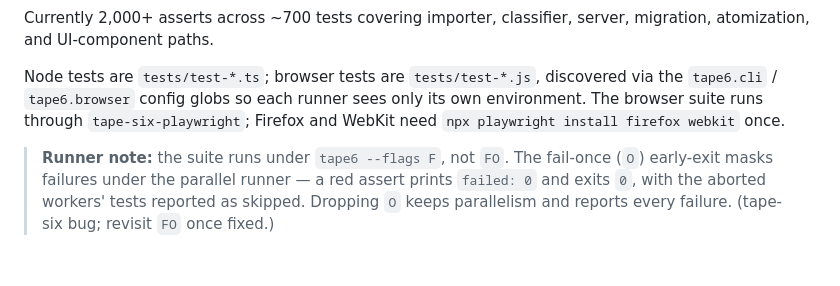
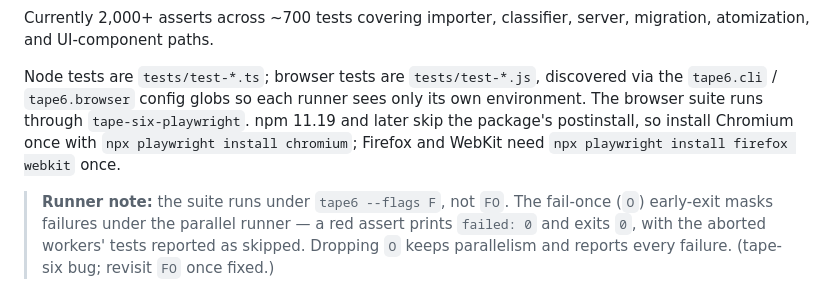
Before and after one commit to uhop/vault-storage, a Markdown page: README.md, the part around the change. Drawn GitHub-style; blank space fills up the shorter version.

Commit message:
README: Chromium needs a manual `npx playwright install chromium` since npm 11.19 gates install scripts.
Co-Authored-By: Claude Fable 5.1 <noreply@anthropic.com>
Claude-Session: https://claude.ai/code/session_01SLByoPm2R8uzkbyHhujgsK

```diff
--- a/README.md
+++ b/README.md
@@ -272,8 +272,9 @@ atomization, and UI-component paths.
 
 Node tests are `tests/test-*.ts`; browser tests are `tests/test-*.js`, discovered via the
 `tape6.cli` / `tape6.browser` config globs so each runner sees only its own environment.
-The browser suite runs through `tape-six-playwright`; Firefox and WebKit need
-`npx playwright install firefox webkit` once.
+The browser suite runs through `tape-six-playwright`. npm 11.19 and later skip the
+package's postinstall, so install Chromium once with `npx playwright install chromium`;
+Firefox and WebKit need `npx playwright install firefox webkit` once.
 
 > **Runner note:** the suite runs under `tape6 --flags F`, not `FO`. The fail-once (`O`)
 > early-exit masks failures under the parallel runner — a red assert prints `failed: 0` and
```
